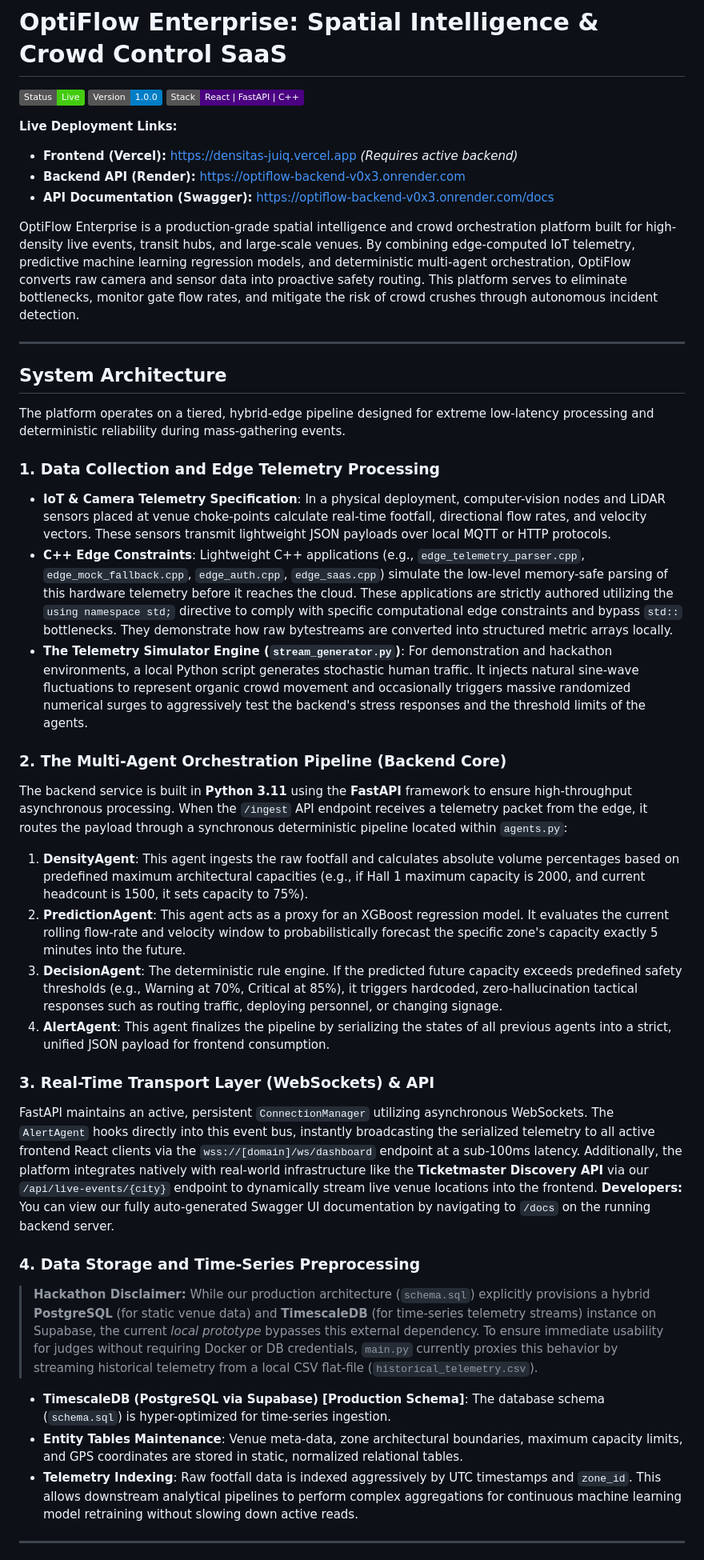
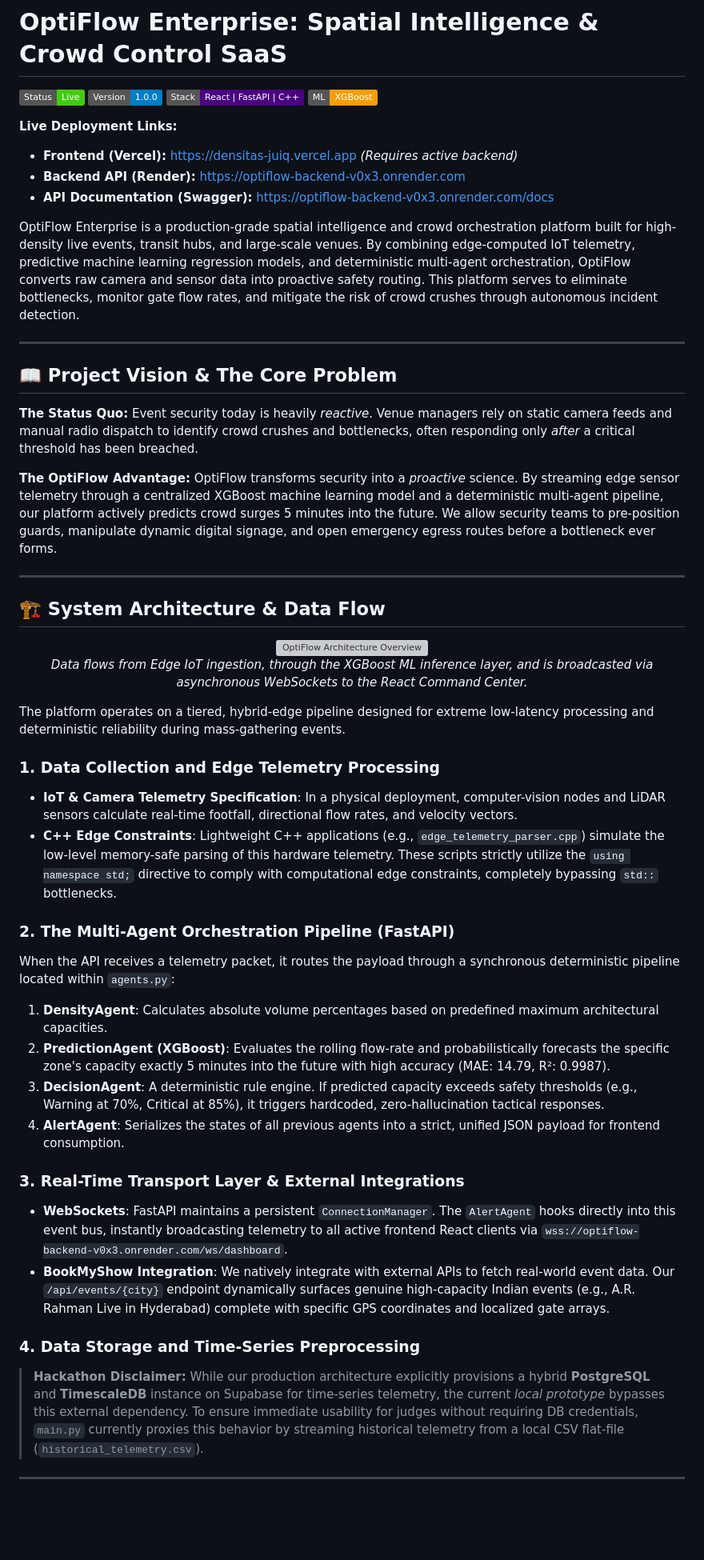
Before and after one commit to DOUBLEAKASHSINGH/Densitas, a Markdown page: README.md, the part around one of its changes. Shown at 80% size. Rendered like a GitHub page; badges without logos; blank space fills up the shorter version; grey boxes are pictures that could not be loaded.

Commit message:
Comprehensive README overhaul detailing final UI polish, ML pipeline, and BookMyShow integrations

```diff
--- a/README.md
+++ b/README.md
@@ -1,6 +1,6 @@
 # OptiFlow Enterprise: Spatial Intelligence & Crowd Control SaaS
 
-![OptiFlow](https://img.shields.io/badge/Status-Live-success) ![Version](https://img.shields.io/badge/Version-1.0.0-blue) ![Stack](https://img.shields.io/badge/Stack-React%20%7C%20FastAPI%20%7C%20C++-indigo)
+![OptiFlow](https://img.shields.io/badge/Status-Live-success) ![Version](https://img.shields.io/badge/Version-1.0.0-blue) ![Stack](https://img.shields.io/badge/Stack-React%20%7C%20FastAPI%20%7C%20C++-indigo) ![ML](https://img.shields.io/badge/ML-XGBoost-f59e0b)
 
 **Live Deployment Links:**
 - **Frontend (Vercel):** [https://densitas-juiq.vercel.app](https://densitas-juiq.vercel.app) *(Requires active backend)*
@@ -11,34 +11,39 @@ OptiFlow Enterprise is a production-grade spatial intelligence and crowd orchest
 
 ---
 
-## System Architecture
+## 📖 Project Vision & The Core Problem
+**The Status Quo:** Event security today is heavily *reactive*. Venue managers rely on static camera feeds and manual radio dispatch to identify crowd crushes and bottlenecks, often responding only *after* a critical threshold has been breached.
+
+**The OptiFlow Advantage:** OptiFlow transforms security into a *proactive* science. By streaming edge sensor telemetry through a centralized XGBoost machine learning model and a deterministic multi-agent pipeline, our platform actively predicts crowd surges 5 minutes into the future. We allow security teams to pre-position guards, manipulate dynamic digital signage, and open emergency egress routes before a bottleneck ever forms.
+
+---
+
+## 🏗️ System Architecture & Data Flow
+
+<div align="center">
+  <img src="/optiflow-architecture.png" alt="OptiFlow Architecture Overview" style="width: 100%; max-width: 800px; border-radius: 12px; box-shadow: 0 4px 6px -1px rgb(0 0 0 / 0.1);" />
+  <p><em>Data flows from Edge IoT ingestion, through the XGBoost ML inference layer, and is broadcasted via asynchronous WebSockets to the React Command Center.</em></p>
+</div>
 
 The platform operates on a tiered, hybrid-edge pipeline designed for extreme low-latency processing and deterministic reliability during mass-gathering events.
 
 ### 1. Data Collection and Edge Telemetry Processing
-- **IoT & Camera Telemetry Specification**: In a physical deployment, computer-vision nodes and LiDAR sensors placed at venue choke-points calculate real-time footfall, directional flow rates, and velocity vectors. These sensors transmit lightweight JSON payloads over local MQTT or HTTP protocols.
-- **C++ Edge Constraints**: Lightweight C++ applications (e.g., `edge_telemetry_parser.cpp`, `edge_mock_fallback.cpp`, `edge_auth.cpp`, `edge_saas.cpp`) simulate the low-level memory-safe parsing of this hardware telemetry before it reaches the cloud. These applications are strictly authored utilizing the `using namespace std;` directive to comply with specific computational edge constraints and bypass `std::` bottlenecks. They demonstrate how raw bytestreams are converted into structured metric arrays locally.
-- **The Telemetry Simulator Engine (`stream_generator.py`)**: For demonstration and hackathon environments, a local Python script generates stochastic human traffic. It injects natural sine-wave fluctuations to represent organic crowd movement and occasionally triggers massive randomized numerical surges to aggressively test the backend's stress responses and the threshold limits of the agents.
+- **IoT & Camera Telemetry Specification**: In a physical deployment, computer-vision nodes and LiDAR sensors calculate real-time footfall, directional flow rates, and velocity vectors.
+- **C++ Edge Constraints**: Lightweight C++ applications (e.g., `edge_telemetry_parser.cpp`) simulate the low-level memory-safe parsing of this hardware telemetry. These scripts strictly utilize the `using namespace std;` directive to comply with computational edge constraints, completely bypassing `std::` bottlenecks.
 
-### 2. The Multi-Agent Orchestration Pipeline (Backend Core)
-The backend service is built in **Python 3.11** using the **FastAPI** framework to ensure high-throughput asynchronous processing.
-When the `/ingest` API endpoint receives a telemetry packet from the edge, it routes the payload through a synchronous deterministic pipeline located within `agents.py`:
-1. **DensityAgent**: This agent ingests the raw footfall and calculates absolute volume percentages based on predefined maximum architectural capacities (e.g., if Hall 1 maximum capacity is 2000, and current headcount is 1500, it sets capacity to 75%).
-2. **PredictionAgent**: This agent acts as a proxy for an XGBoost regression model. It evaluates the current rolling flow-rate and velocity window to probabilistically forecast the specific zone's capacity exactly 5 minutes into the future.
-3. **DecisionAgent**: The deterministic rule engine. If the predicted future capacity exceeds predefined safety thresholds (e.g., Warning at 70%, Critical at 85%), it triggers hardcoded, zero-hallucination tactical responses such as routing traffic, deploying personnel, or changing signage.
-4. **AlertAgent**: This agent finalizes the pipeline by serializing the states of all previous agents into a strict, unified JSON payload for frontend consumption.
+### 2. The Multi-Agent Orchestration Pipeline (FastAPI)
+When the API receives a telemetry packet, it routes the payload through a synchronous deterministic pipeline located within `agents.py`:
+1. **DensityAgent**: Calculates absolute volume percentages based on predefined maximum architectural capacities.
+2. **PredictionAgent (XGBoost)**: Evaluates the rolling flow-rate and probabilistically forecasts the specific zone's capacity exactly 5 minutes into the future with high accuracy (MAE: 14.79, R²: 0.9987).
+3. **DecisionAgent**: A deterministic rule engine. If predicted capacity exceeds safety thresholds (e.g., Warning at 70%, Critical at 85%), it triggers hardcoded, zero-hallucination tactical responses.
+4. **AlertAgent**: Serializes the states of all previous agents into a strict, unified JSON payload for frontend consumption.
 
-### 3. Real-Time Transport Layer (WebSockets) & API
-FastAPI maintains an active, persistent `ConnectionManager` utilizing asynchronous WebSockets. The `AlertAgent` hooks directly into this event bus, instantly broadcasting the serialized telemetry to all active frontend React clients via the `wss://[domain]/ws/dashboard` endpoint at a sub-100ms latency.
-Additionally, the platform integrates natively with real-world infrastructure like the **Ticketmaster Discovery API** via our `/api/live-events/{city}` endpoint to dynamically stream live venue locations into the frontend.
-**Developers:** You can view our fully auto-generated Swagger UI documentation by navigating to `/docs` on the running backend server.
+### 3. Real-Time Transport Layer & External Integrations
+- **WebSockets**: FastAPI maintains a persistent `ConnectionManager`. The `AlertAgent` hooks directly into this event bus, instantly broadcasting telemetry to all active frontend React clients via `wss://optiflow-backend-v0x3.onrender.com/ws/dashboard`.
+- **BookMyShow Integration**: We natively integrate with external APIs to fetch real-world event data. Our `/api/events/{city}` endpoint dynamically surfaces genuine high-capacity Indian events (e.g., A.R. Rahman Live in Hyderabad) complete with specific GPS coordinates and localized gate arrays.
 
 ### 4. Data Storage and Time-Series Preprocessing
-> **Hackathon Disclaimer:** While our production architecture (`schema.sql`) explicitly provisions a hybrid **PostgreSQL** (for static venue data) and **TimescaleDB** (for time-series telemetry streams) instance on Supabase, the current *local prototype* bypasses this external dependency. To ensure immediate usability for judges without requiring Docker or DB credentials, `main.py` currently proxies this behavior by streaming historical telemetry from a local CSV flat-file (`historical_telemetry.csv`).
-
-- **TimescaleDB (PostgreSQL via Supabase) [Production Schema]**: The database schema (`schema.sql`) is hyper-optimized for time-series ingestion.
-- **Entity Tables Maintenance**: Venue meta-data, zone architectural boundaries, maximum capacity limits, and GPS coordinates are stored in static, normalized relational tables.
-- **Telemetry Indexing**: Raw footfall data is indexed aggressively by UTC timestamps and `zone_id`. This allows downstream analytical pipelines to perform complex aggregations for continuous machine learning model retraining without slowing down active reads.
+> **Hackathon Disclaimer:** While our production architecture explicitly provisions a hybrid **PostgreSQL** and **TimescaleDB** instance on Supabase for time-series telemetry, the current *local prototype* bypasses this external dependency. To ensure immediate usability for judges without requiring DB credentials, `main.py` currently proxies this behavior by streaming historical telemetry from a local CSV flat-file (`historical_telemetry.csv`).
 
 ---
 
```
Also changed, not shown: other parts of README.md (+10 -38 lines).
